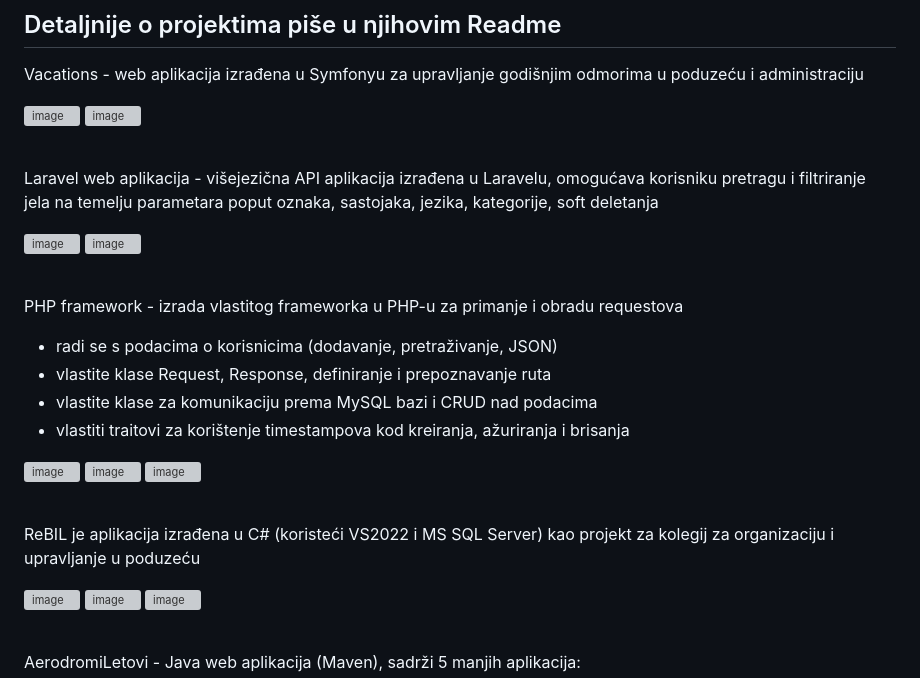
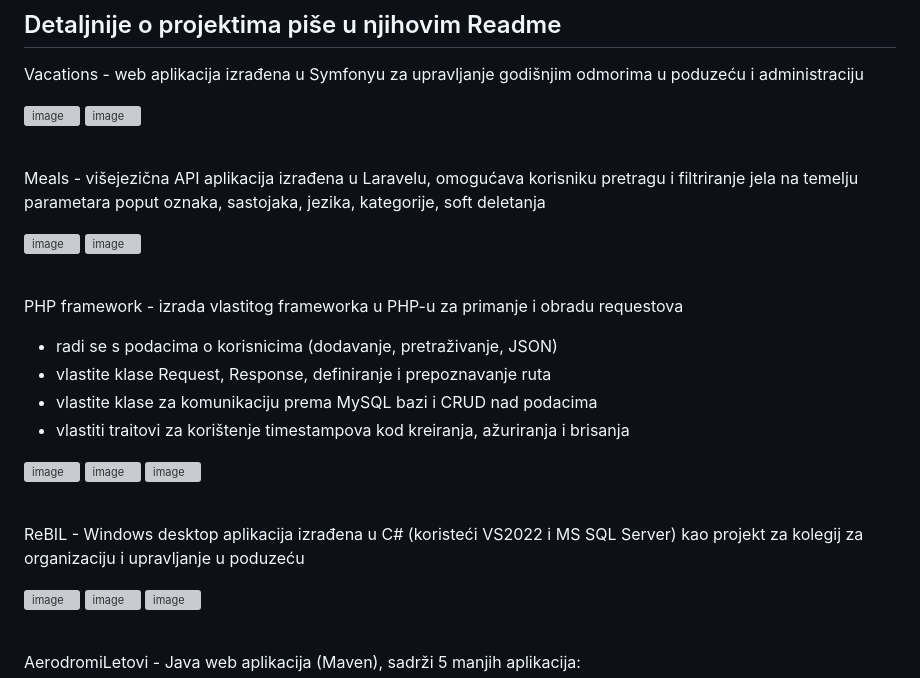
Before and after one commit to KusicDavor/PHPdkusic, a Markdown page: README.md, the part around the change. Drawn GitHub-style; grey boxes are pictures that could not be loaded.

```diff
--- a/README.md
+++ b/README.md
@@ -8,7 +8,7 @@ Vacations - web aplikacija izrađena u Symfonyu za upravljanje godišnjim odmori
 
 <br>
 
-Laravel web aplikacija - višejezična API aplikacija izrađena u Laravelu, omogućava korisniku pretragu  i filtriranje jela na temelju parametara poput oznaka, sastojaka, jezika, kategorije, soft deletanja
+Meals - višejezična API aplikacija izrađena u Laravelu, omogućava korisniku pretragu  i filtriranje jela na temelju parametara poput oznaka, sastojaka, jezika, kategorije, soft deletanja
 
 ![image](https://github.com/KusicDavor/Projekti/assets/81571301/47c334a8-2489-470e-9656-eb504ab14ea4)
 ![image](https://github.com/KusicDavor/Projekti/assets/81571301/8a372de2-52a9-48d2-864a-dc59901b9042)
@@ -27,7 +27,7 @@ PHP framework - izrada vlastitog frameworka u PHP-u za primanje i obradu request
 
 <br>
 
-ReBIL je aplikacija izrađena u C# (koristeći VS2022 i MS SQL Server) kao projekt za kolegij za organizaciju i upravljanje u poduzeću
+ReBIL - Windows desktop aplikacija izrađena u C# (koristeći VS2022 i MS SQL Server) kao projekt za kolegij za organizaciju i upravljanje u poduzeću
 
 ![image](https://github.com/KusicDavor/Projekti/assets/81571301/b5f8f00f-647c-4eb2-8857-4b4294289a97)
 ![image](https://github.com/KusicDavor/Projekti/assets/81571301/ac0d1893-bfe2-446d-8ee0-39f981f361f3)
```
